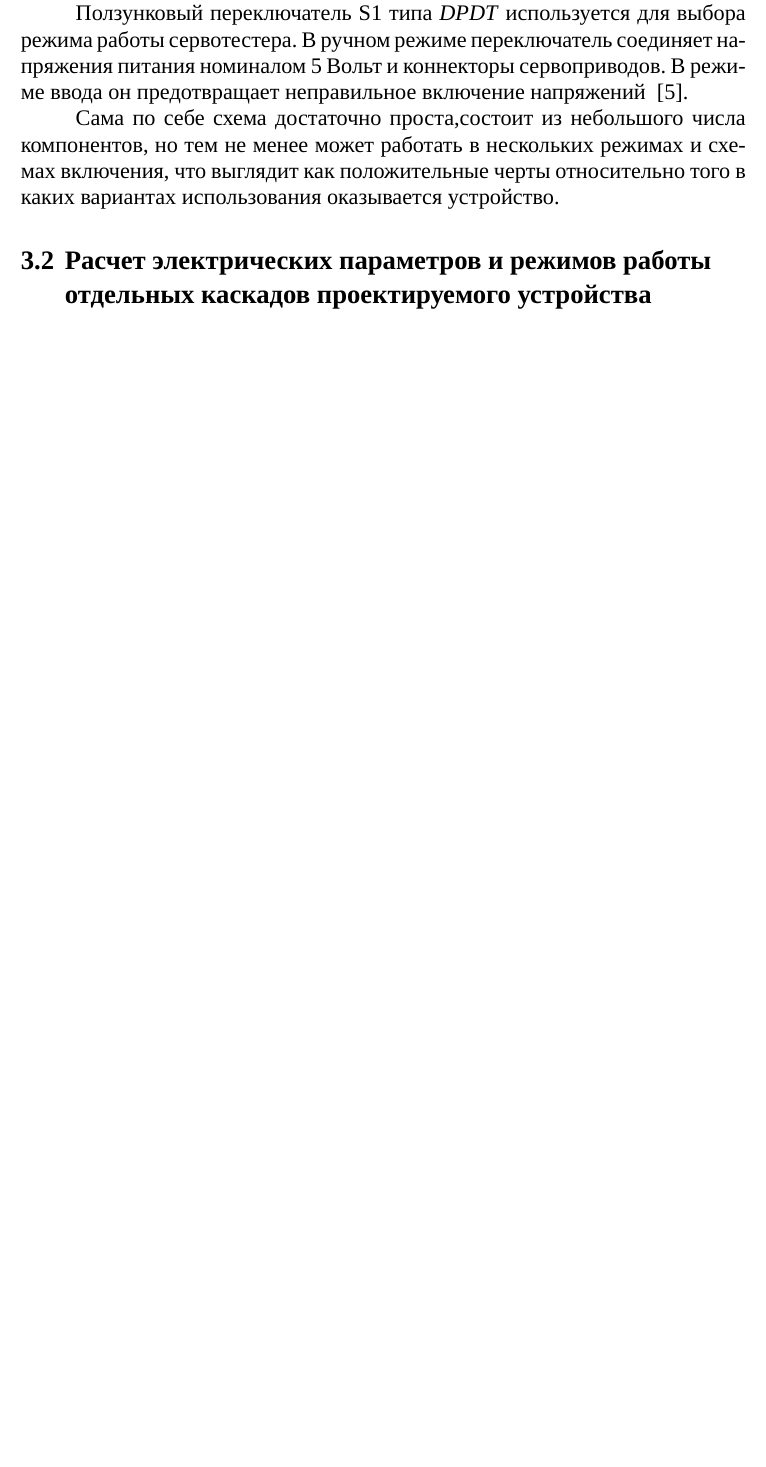
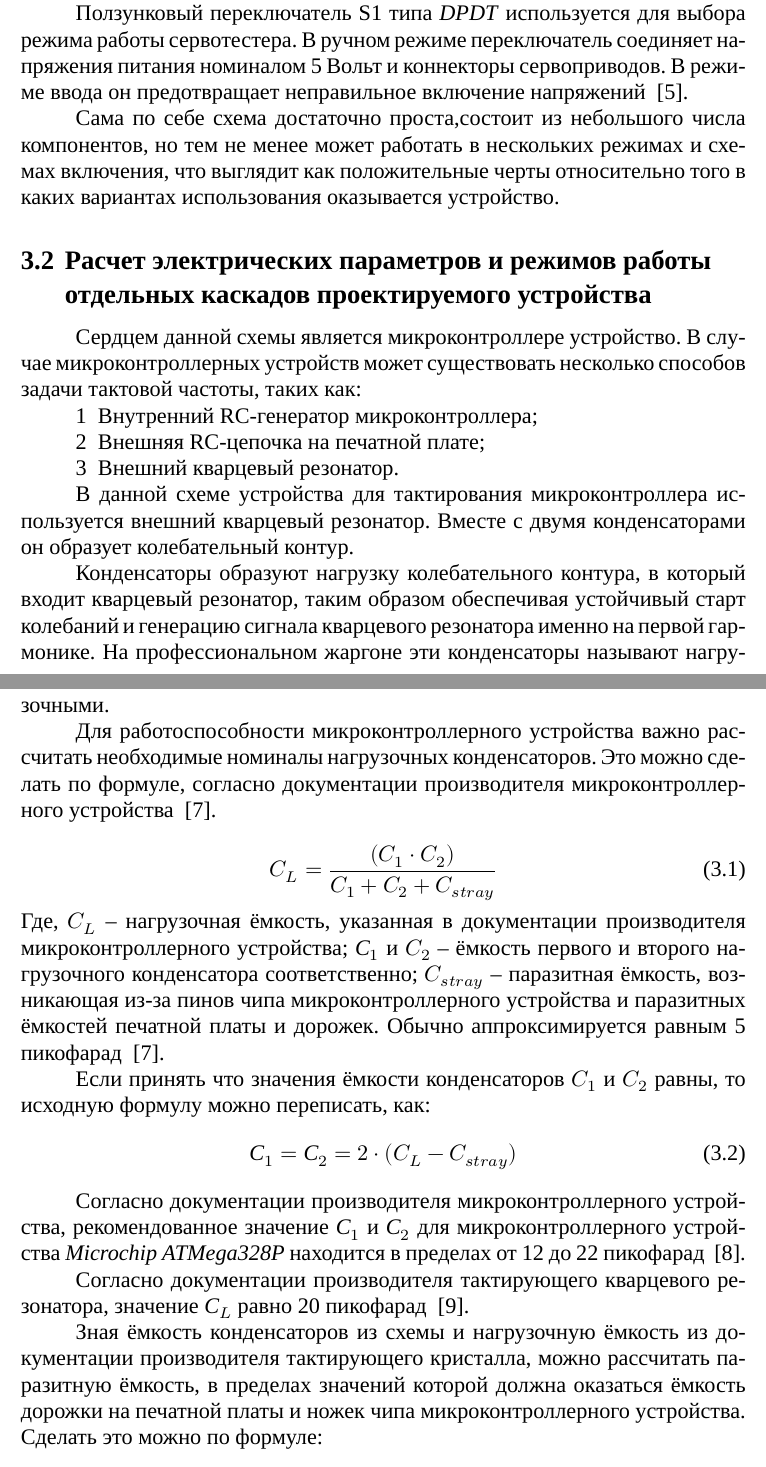
Before and after one commit to artsi0m/SST, a LaTeX thesis (bachelor-thesis/main.tex, which reads bachelor-thesis/chapter_3.tex): part of page 8 of 31 before the commit and two parts of pages 8 and 9 of 33 after it, the two joined at a grey line, cut so that both start at the same text, the shorter picture padded with empty space. Compiled offline with XeLaTeX; a missing font is replaced by an installed copy or a similar font.

Commit message:
Расчёт электрических параметров, допустимая паразитная ёмкость

```diff
--- a/bachelor-thesis/chapter_3.tex
+++ b/bachelor-thesis/chapter_3.tex
@@ -60,7 +61,7 @@ R4, R5 и сопротивлением R6 должно быть 2 к 1 соот
 сервоприводов. В режиме ввода он предотвращает неправильное включение
 напряжений ~\cite{Elector521}.
 
-Cама по себе схема достаточно проста,состоит из небольшого числа
+Сама по себе схема достаточно проста,состоит из небольшого числа
 компонентов, но тем не менее может работать в нескольких режимах и
 схемах включения, что выглядит как положительные черты относительно
 того в каких вариантах использования оказывается устройство.
@@ -71,3 +72,69 @@ Cама по себе схема достаточно проста,состои
 
 % Виктор Сильвестрович сказал здесь вставить расчет куска схемы с пищалкой
 
+Сердцем данной схемы является микроконтроллере устройство.
+В случае микроконтроллерных устройств может существовать несколько
+способов задачи тактовой частоты, таких как:
+\begin{enumerate}
+\item Внутренний RC-генератор микроконтроллера;
+\item Внешняя RC-цепочка на печатной плате;
+\item Внешний кварцевый резонатор.
+\end{enumerate}
+
+В данной схеме устройства для тактирования микроконтроллера
+используется внешний кварцевый резонатор. Вместе с двумя
+конденсаторами он образует колебательный контур.
+
+Конденсаторы образуют нагрузку колебательного контура, в который
+входит кварцевый резонатор, таким образом обеспечивая устойчивый старт
+колебаний и генерацию сигнала кварцевого резонатора именно на первой
+гармонике. На профессиональном жаргоне эти конденсаторы называют
+нагрузочными.
+% https://electronix.ru/forum/topic/13466-zachem-nuzhny-kondery-u-kvartsevogo-rezonatora-v-mk/#comment-92140
+
+Для работоспособности микроконтроллерного устройства важно рассчитать
+необходимые номиналы нагрузочных конденсаторов. Это можно сделать по
+формуле, согласно документации производителя микроконтроллерного
+устройства ~\cite{microchip-Calculating-crystal-load-capacitor}.
+% https://microchip.my.site.com/s/article/Calculating-crystal-load-capacitor
+
+\begin{equation}
+  C_L = \frac{(C_1 \cdot C_2 )}{C_1 + C_2 + C_{stray}}
+\end{equation}
+Где,
+$C_L$ – нагрузочная ёмкость, указанная в документации производителя микроконтроллерного устройства;
+$С_1$ и $C_2$ – ёмкость первого и второго нагрузочного конденсатора соответственно;
+$C_{stray}$ – паразитная ёмкость, возникающая из-за пинов чипа
+микроконтроллерного устройства и паразитных ёмкостей печатной платы и
+дорожек. Обычно аппроксимируется равным 5 пикофарад ~\cite{microchip-Calculating-crystal-load-capacitor}.
+
+Если принять что значения ёмкости конденсаторов $C_1$ и $C_2$ равны,
+то исходную формулу можно переписать, как:
+\begin{equation}
+  С_1 = С_2 = 2 \cdot (C_L - C_{stray})
+\end{equation}
+
+
+Согласно документации производителя микроконтроллерного устройства,
+рекомендованное значение $С_1$ и $С_2$ для микроконтроллерного
+устройства \textit{Microchip ATMega328P} находится в пределах от 12 до
+22 пикофарад ~\cite{microchip-atmega328p-datasheet}.
+
+Согласно документации производителя тактирующего кварцевого резонатора, значение $С_L$
+равно 20 пикофарад ~\cite{crystal-datasheet}.
+
+% Таким образом ёмкость конденстаторов можно расчитать, как:
+% $$C_1 = C_2 = 2 \cdot (20 - 5) = 30 пф$$
+
+% Однако данное значение в 30 пикофаррад не сходятся с выбранными на
+% схеме емкостями в 22 пикофаррада. Возможно, что это значение
+% получилось в результате неправильно выбранного значения для паразитной
+% ёмкости $C_{stray}$.
+
+Зная ёмкость конденсаторов из схемы и нагрузочную ёмкость из
+документации производителя тактирующего кристалла, можно
+рассчитать паразитную ёмкость, в пределах значений которой должна
+оказаться ёмкость дорожки на печатной платы и ножек чипа
+микроконтроллерного устройства. Сделать это можно по формуле:
+
+\begin{equation}
```
Also changed, not shown: bachelor-thesis/KarakinBachelorThesis.bib (+18 -0 lines), bachelor-thesis/chapter_3.tex (30 more changed lines).
